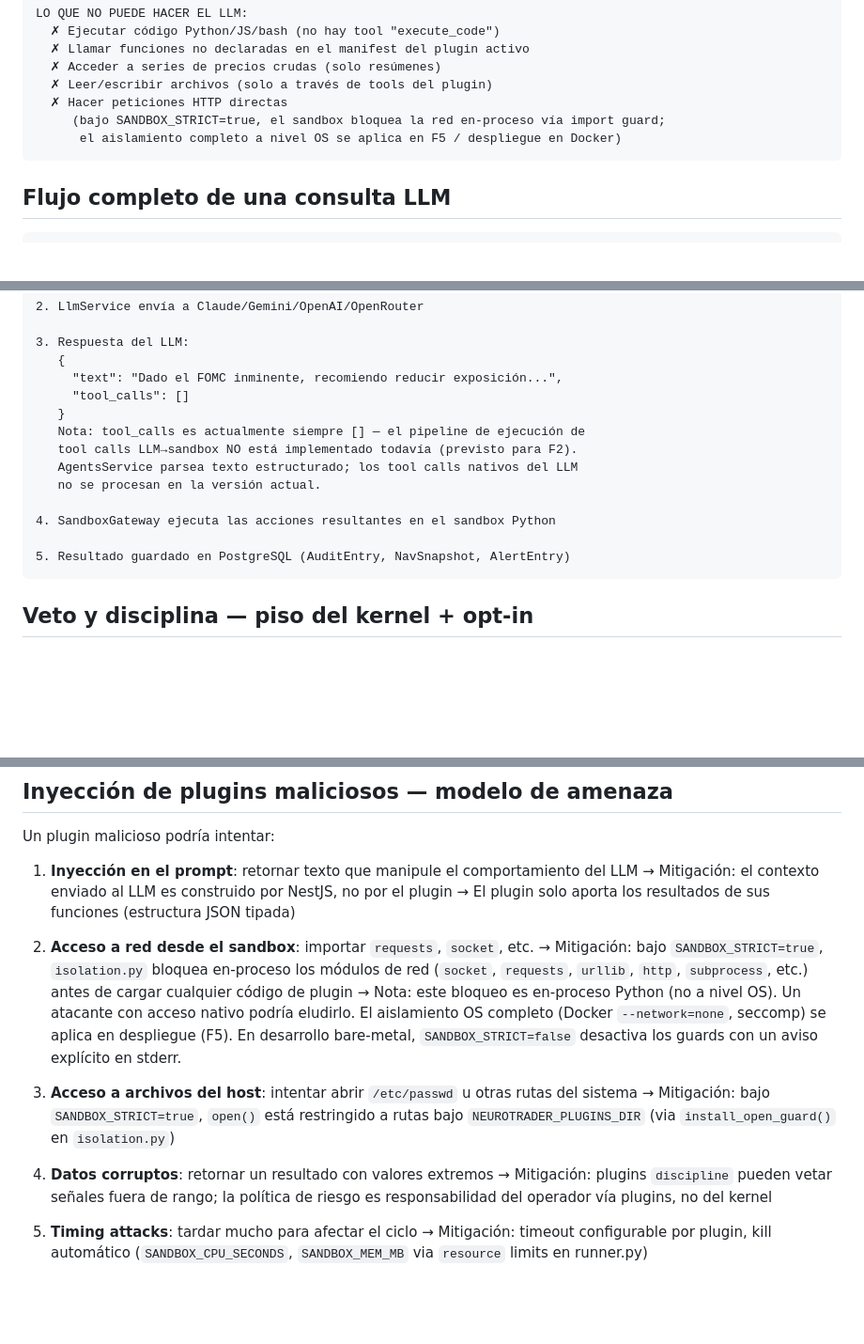
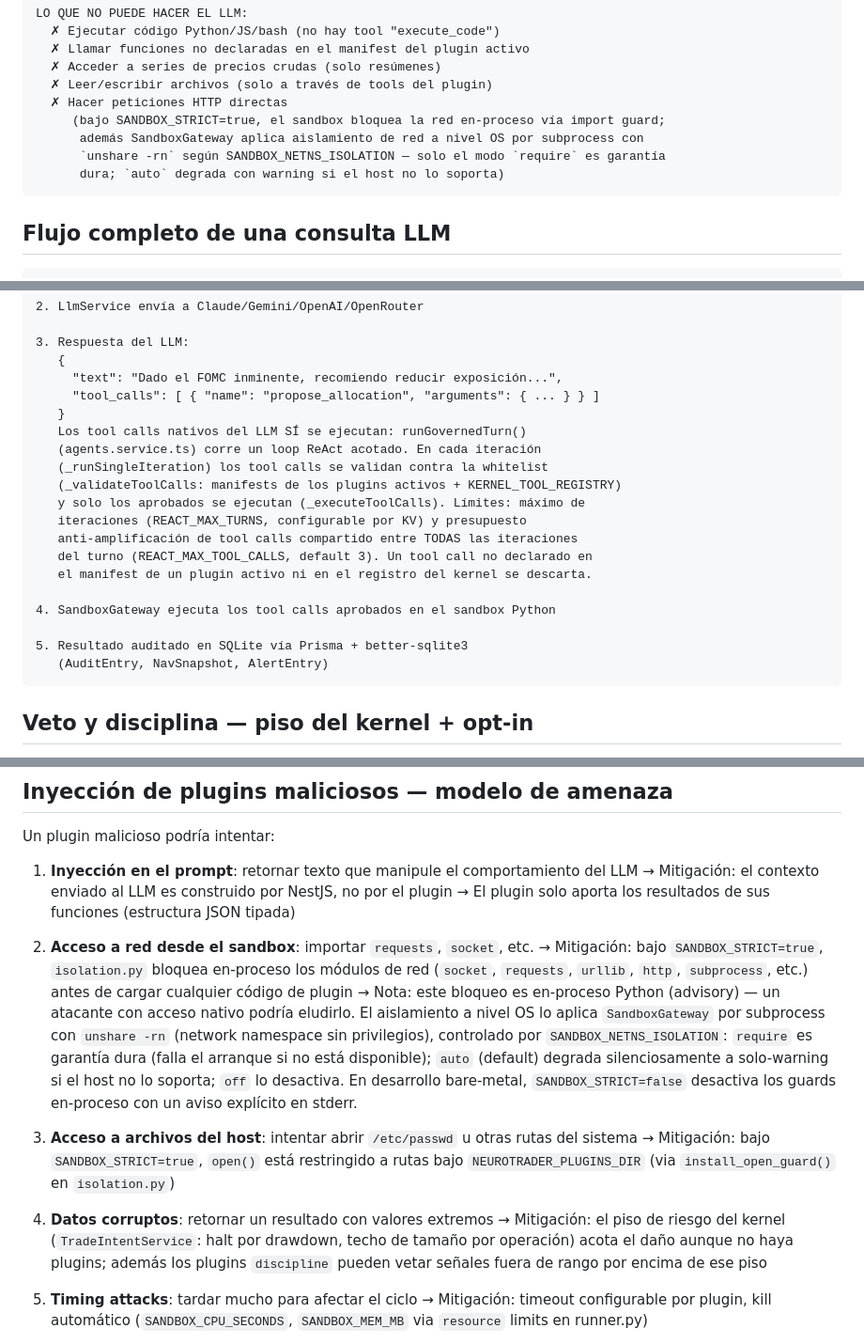
Before and after one commit to IsraelMora/open-neotrader, a Markdown page: docs/llm-constraints.md, 3 parts joined by grey strips. Shown at 94% size. GitHub-like rendering; blank space fills up the shorter version.

Commit message:
docs: correct stale LLM flow claims in llm-constraints
The "Flujo completo de una consulta LLM" section still claimed tool_calls
is always empty and the LLM->sandbox tool-call pipeline is unimplemented
(planned for F2). False today: runGovernedTurn() in agents.service.ts runs
a bounded ReAct loop where native tool calls are validated against the
active plugins' manifests plus KERNEL_TOOL_REGISTRY (_validateToolCalls)
and executed via the sandbox (_executeToolCalls), capped by REACT_MAX_TURNS
and a cross-iteration REACT_MAX_TOOL_CALLS budget (default 3).

Also correct: results are audited to SQLite (Prisma + better-sqlite3), not
PostgreSQL; OS-level sandbox network isolation is implemented per-subprocess
via unshare -rn under SANDBOX_NETNS_ISOLATION (only `require` is a hard
guarantee), not "pending F5 deployment"; and the corrupt-data threat-model
mitigation now reflects the TradeIntentService kernel floor instead of
claiming risk policy is plugins-only.

````diff
--- a/docs/llm-constraints.md
+++ b/docs/llm-constraints.md
@@ -28,7 +28,9 @@ LO QUE NO PUEDE HACER EL LLM:
   ✗ Leer/escribir archivos (solo a través de tools del plugin)
   ✗ Hacer peticiones HTTP directas
      (bajo SANDBOX_STRICT=true, el sandbox bloquea la red en-proceso vía import guard;
-      el aislamiento completo a nivel OS se aplica en F5 / despliegue en Docker)
+      además SandboxGateway aplica aislamiento de red a nivel OS por subprocess con
+      `unshare -rn` según SANDBOX_NETNS_ISOLATION — solo el modo `require` es garantía
+      dura; `auto` degrada con warning si el host no lo soporta)
 ```
 
 ## Flujo completo de una consulta LLM
@@ -57,16 +59,22 @@ LO QUE NO PUEDE HACER EL LLM:
 3. Respuesta del LLM:
    {
      "text": "Dado el FOMC inminente, recomiendo reducir exposición...",
-     "tool_calls": []
+     "tool_calls": [ { "name": "propose_allocation", "arguments": { ... } } ]
    }
-   Nota: tool_calls es actualmente siempre [] — el pipeline de ejecución de
-   tool calls LLM→sandbox NO está implementado todavía (previsto para F2).
-   AgentsService parsea texto estructurado; los tool calls nativos del LLM
-   no se procesan en la versión actual.
+   Los tool calls nativos del LLM SÍ se ejecutan: runGovernedTurn()
+   (agents.service.ts) corre un loop ReAct acotado. En cada iteración
+   (_runSingleIteration) los tool calls se validan contra la whitelist
+   (_validateToolCalls: manifests de los plugins activos + KERNEL_TOOL_REGISTRY)
+   y solo los aprobados se ejecutan (_executeToolCalls). Límites: máximo de
+   iteraciones (REACT_MAX_TURNS, configurable por KV) y presupuesto
+   anti-amplificación de tool calls compartido entre TODAS las iteraciones
+   del turno (REACT_MAX_TOOL_CALLS, default 3). Un tool call no declarado en
+   el manifest de un plugin activo ni en el registro del kernel se descarta.
 
-4. SandboxGateway ejecuta las acciones resultantes en el sandbox Python
+4. SandboxGateway ejecuta los tool calls aprobados en el sandbox Python
 
-5. Resultado guardado en PostgreSQL (AuditEntry, NavSnapshot, AlertEntry)
+5. Resultado auditado en SQLite vía Prisma + better-sqlite3
+   (AuditEntry, NavSnapshot, AlertEntry)
 ```
 
 ## Veto y disciplina — piso del kernel + opt-in
@@ -103,18 +111,22 @@ Un plugin malicioso podría intentar:
    → Mitigación: bajo `SANDBOX_STRICT=true`, `isolation.py` bloquea en-proceso los módulos
      de red (`socket`, `requests`, `urllib`, `http`, `subprocess`, etc.) antes de cargar
      cualquier código de plugin
-   → Nota: este bloqueo es en-proceso Python (no a nivel OS). Un atacante con acceso nativo
-     podría eludirlo. El aislamiento OS completo (Docker `--network=none`, seccomp) se
-     aplica en despliegue (F5). En desarrollo bare-metal, `SANDBOX_STRICT=false` desactiva
-     los guards con un aviso explícito en stderr.
+   → Nota: este bloqueo es en-proceso Python (advisory) — un atacante con acceso nativo
+     podría eludirlo. El aislamiento a nivel OS lo aplica `SandboxGateway` por subprocess
+     con `unshare -rn` (network namespace sin privilegios), controlado por
+     `SANDBOX_NETNS_ISOLATION`: `require` es garantía dura (falla el arranque si no está
+     disponible); `auto` (default) degrada silenciosamente a solo-warning si el host no lo
+     soporta; `off` lo desactiva. En desarrollo bare-metal, `SANDBOX_STRICT=false` desactiva
+     los guards en-proceso con un aviso explícito en stderr.
 
 3. **Acceso a archivos del host**: intentar abrir `/etc/passwd` u otras rutas del sistema
    → Mitigación: bajo `SANDBOX_STRICT=true`, `open()` está restringido a rutas bajo
      `NEUROTRADER_PLUGINS_DIR` (via `install_open_guard()` en `isolation.py`)
 
 4. **Datos corruptos**: retornar un resultado con valores extremos
-   → Mitigación: plugins `discipline` pueden vetar señales fuera de rango;
-     la política de riesgo es responsabilidad del operador vía plugins, no del kernel
+   → Mitigación: el piso de riesgo del kernel (`TradeIntentService`: halt por drawdown,
+     techo de tamaño por operación) acota el daño aunque no haya plugins; además los
+     plugins `discipline` pueden vetar señales fuera de rango por encima de ese piso
 
 5. **Timing attacks**: tardar mucho para afectar el ciclo
    → Mitigación: timeout configurable por plugin, kill automático
````
